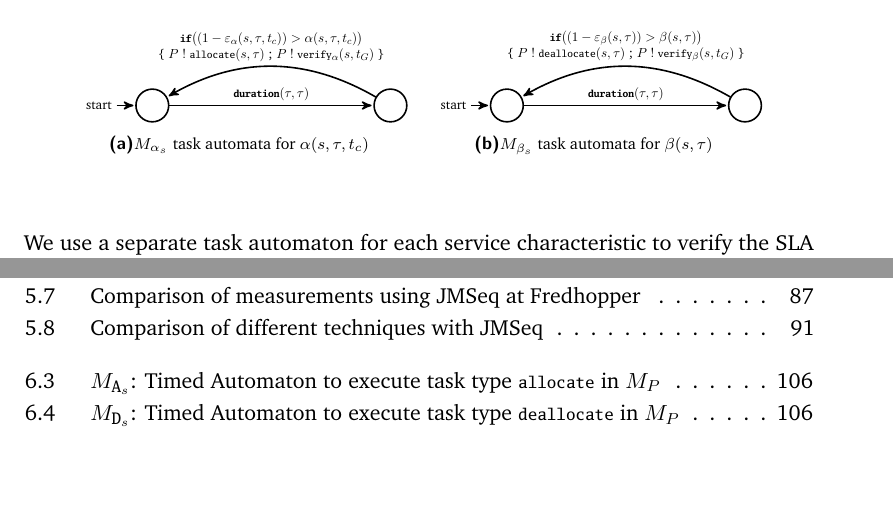
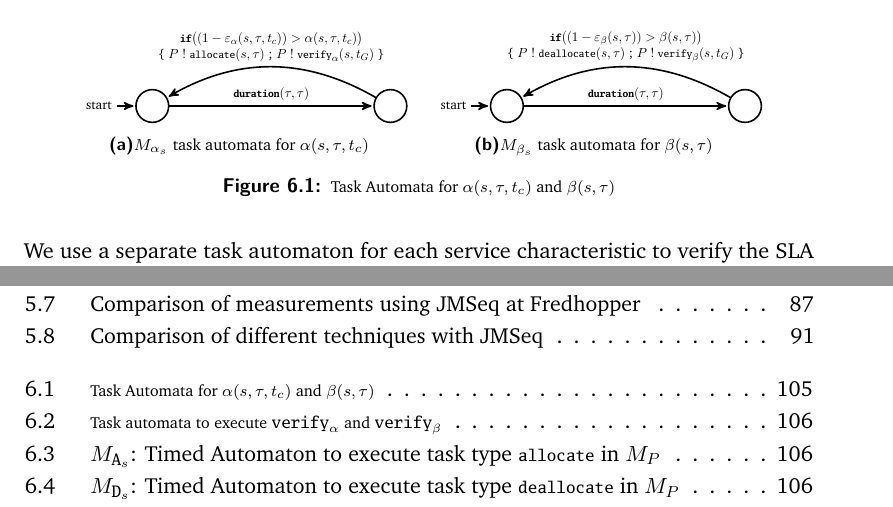
Before and after one commit to nobeh/thesis, a LaTeX thesis (thesis.tex, which reads p03-ch01-2015-monitoring/sec05-monitoring-model.tex): two parts of pages 115 and 141 of 148, joined at a grey line, cut so that both start at the same text, the shorter picture padded with empty space. The pictures show the PDF file thesis.pdf that the author committed with the source.

Commit message:
Uncomment figure captions
The commented captions might have been introduced
in the phase of fixing v/h spaces.

Signed-off-by: Behrooz Nobakht <nobeh5@gmail.com>

```diff
--- a/p03-ch01-2015-monitoring/sec05-monitoring-model.tex
+++ b/p03-ch01-2015-monitoring/sec05-monitoring-model.tex
@@ -143,8 +145,8 @@ If $t_G$ passes before the guard statement in \bfjtt{await} statement holds, it
 \end{tikzpicture}%
 }
 % \vspace{-10pt}
-% \caption{{\scriptsize Task automata to execute $\jtt{verify}_\alpha$ and $\jtt{verify}_\beta$}}
 % \vspace{-10pt}
+\caption{{\scriptsize Task automata to execute $\jtt{verify}_\alpha$ and $\jtt{verify}_\beta$}}
 \end{figure}
 
 Both $M_{\alpha_s}$ and $M_{\beta_s}$ are specific to one particular service $s$.
```
Also changed, not shown: thesis.pdf, p03-ch01-2015-monitoring/sec05-monitoring-model.tex (4 more changed lines).
